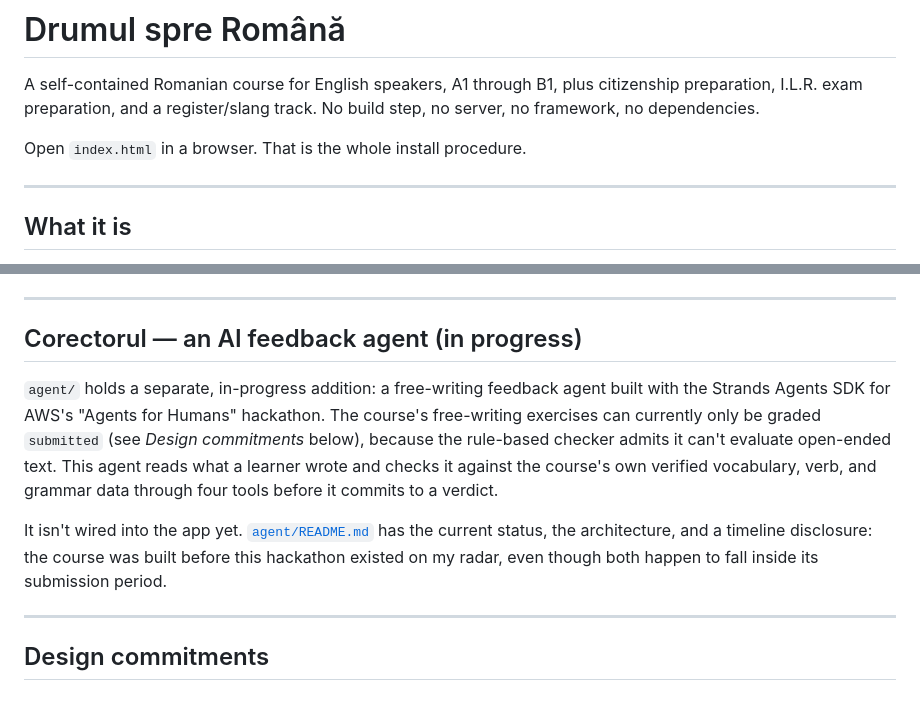
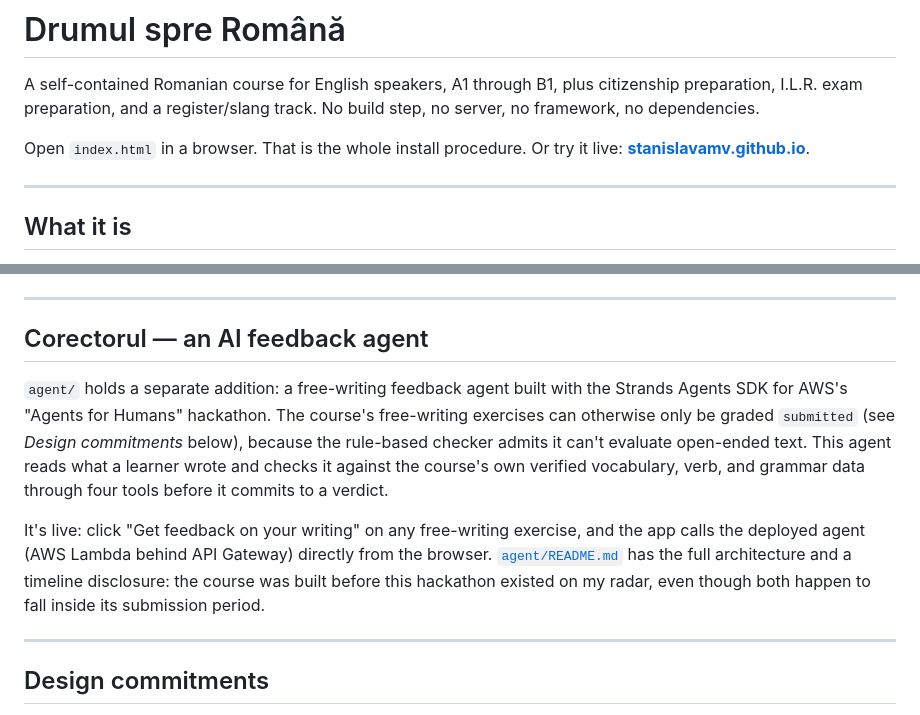
Before and after one commit to stanislavamv/drumul-spre-romana, a Markdown page: README.md, 2 parts joined by grey strips. Drawn GitHub-style.

```diff
--- a/README.md
+++ b/README.md
@@ -5,6 +5,7 @@ citizenship preparation, I.L.R. exam preparation, and a register/slang track.
 No build step, no server, no framework, no dependencies.
 
 Open `index.html` in a browser. That is the whole install procedure.
+Or try it live: **[stanislavamv.github.io](https://stanislavamv.github.io/)**.
 
 ---
 
@@ -117,20 +118,22 @@ detail, path by path: [`docs/GITHUB.md`](docs/GITHUB.md).
 
 ---
 
-## Corectorul — an AI feedback agent (in progress)
+## Corectorul — an AI feedback agent
 
-`agent/` holds a separate, in-progress addition: a free-writing feedback
-agent built with the Strands Agents SDK for AWS's "Agents for Humans"
-hackathon. The course's free-writing exercises can currently only be graded
-`submitted` (see *Design commitments* below), because the rule-based
-checker admits it can't evaluate open-ended text. This agent reads what a
-learner wrote and checks it against the course's own verified vocabulary,
-verb, and grammar data through four tools before it commits to a verdict.
+`agent/` holds a separate addition: a free-writing feedback agent built
+with the Strands Agents SDK for AWS's "Agents for Humans" hackathon. The
+course's free-writing exercises can otherwise only be graded `submitted`
+(see *Design commitments* below), because the rule-based checker admits it
+can't evaluate open-ended text. This agent reads what a learner wrote and
+checks it against the course's own verified vocabulary, verb, and grammar
+data through four tools before it commits to a verdict.
 
-It isn't wired into the app yet. [`agent/README.md`](agent/README.md) has
-the current status, the architecture, and a timeline disclosure: the course
-was built before this hackathon existed on my radar, even though both
-happen to fall inside its submission period.
+It's live: click "Get feedback on your writing" on any free-writing
+exercise, and the app calls the deployed agent (AWS Lambda behind API
+Gateway) directly from the browser. [`agent/README.md`](agent/README.md)
+has the full architecture and a timeline disclosure: the course was built
+before this hackathon existed on my radar, even though both happen to fall
+inside its submission period.
 
 ---
 
```
